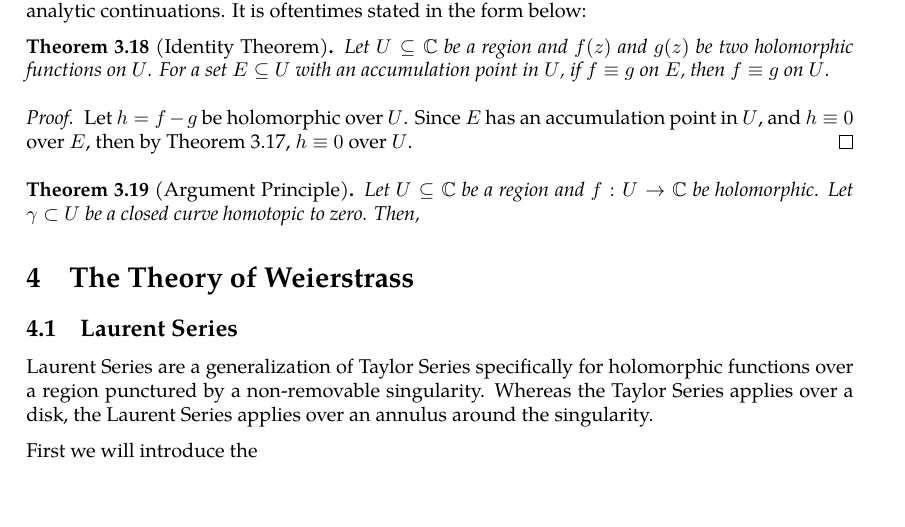
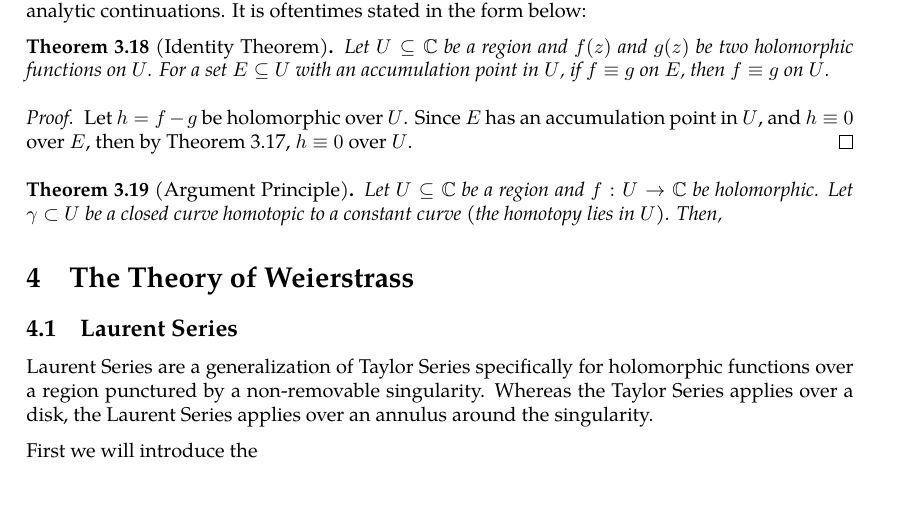
Before and after one commit to slipperking/complex-analysis-latex, a LaTeX document (main.tex): part of page 37 of 38, cut so that both start at the same text. Compiled offline with pdfLaTeX.

Commit message:
overleaf_to_git (Tue Jun  3 22:28:20 2025 -0700): update main.tex from r7087 to r7089

```diff
--- a/main.tex
+++ b/main.tex
@@ -985,7 +985,7 @@ We will introduce a fundamental application of Liouville's Theorem (\autoref{thm
     Let \(h=f-g\) be holomorphic over \(U\). Since \(E\) has an accumulation point in \(U\), and \(h\equiv 0\) over \(E\), then by \autoref{thm:identityaccumulationofzeroes}, \(h\equiv 0\) over \(U\).
 \end{proof}
 \begin{theorem}[Argument Principle]\label{thm:argumentprinciple}
-    Let \(U\subseteq\mathbb{C}\) be a region and \(f:U\to\mathbb{C}\) be holomorphic. Let \(\gamma\subset U\) be a closed curve homotopic to zero. Then,
+    Let \(U\subseteq\mathbb{C}\) be a region and \(f:U\to\mathbb{C}\) be holomorphic. Let \(\gamma\subset U\) be a closed curve homotopic to a constant curve (the homotopy lies in \(U\)). Then,
 \end{theorem}
 \section{The Theory of Weierstrass}
 \subsection{Laurent Series}
```
